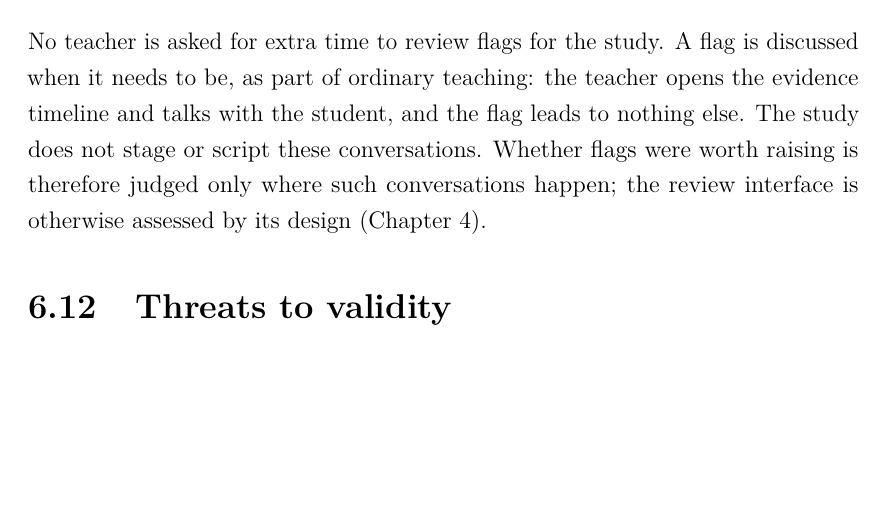
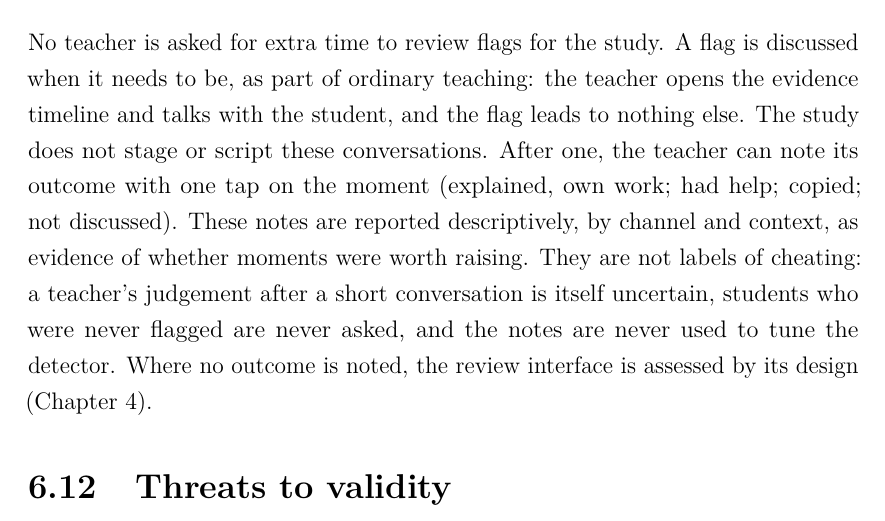
Before and after one commit to codehamster69/student-ide, a LaTeX thesis (thesis/latex/main.tex, which reads thesis/latex/chapters/06-study-design.tex): part of page 58 of 92, cut so that both start at the same text, the shorter picture padded with empty space. Compiled offline with pdfLaTeX.

Commit message:
Ch 6: one-tap conversation outcomes, reported descriptively
Co-Authored-By: Claude Opus 5.5 <noreply@anthropic.com>
Claude-Session: https://claude.ai/code/session_01XQBFTfgGWACeEobNEDcaLk

```diff
--- a/thesis/latex/chapters/06-study-design.tex
+++ b/thesis/latex/chapters/06-study-design.tex
@@ -219,9 +219,13 @@ precision. All intervals are 95\% percentile intervals from resampling students.
 No teacher is asked for extra time to review flags for the study. A flag is discussed when
 it needs to be, as part of ordinary teaching: the teacher opens the evidence timeline and
 talks with the student, and the flag leads to nothing else. The study does not stage or
-script these conversations. Whether flags were worth raising is therefore judged only
-where such conversations happen; the review interface is otherwise assessed by its design
-(\cref{ch:system}).
+script these conversations. After one, the teacher can note its outcome with one tap on
+the moment (explained, own work; had help; copied; not discussed). These notes are
+reported descriptively, by channel and context, as evidence of whether moments were worth
+raising. They are not labels of cheating: a teacher's judgement after a short conversation
+is itself uncertain, students who were never flagged are never asked, and the notes are
+never used to tune the detector. Where no outcome is noted, the review interface is
+assessed by its design (\cref{ch:system}).
 
 \section{Threats to validity}
 \begin{itemize}
```
